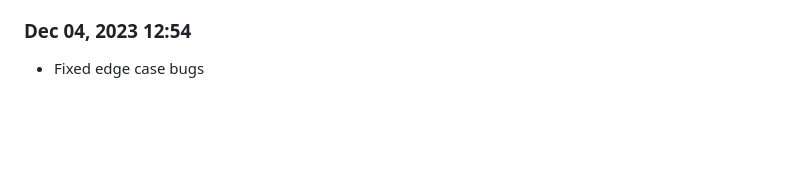
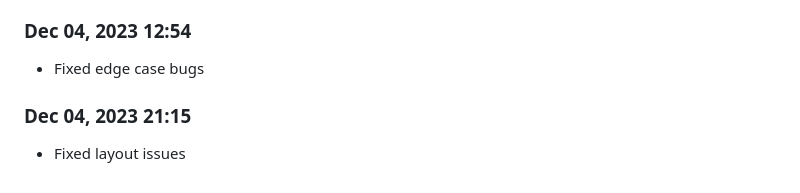
Before and after one commit to Shiva-Bajpai/SB--Clones, a Markdown page: devlog.md, the part around the change. Drawn GitHub-style; blank space fills up the shorter version.

```diff
--- a/devlog.md
+++ b/devlog.md
@@ -1801,3 +1801,6 @@ Daily progress notes.
 
 ### Dec 04, 2023 12:54
 - Fixed edge case bugs
+
+### Dec 04, 2023 21:15
+- Fixed layout issues
```
